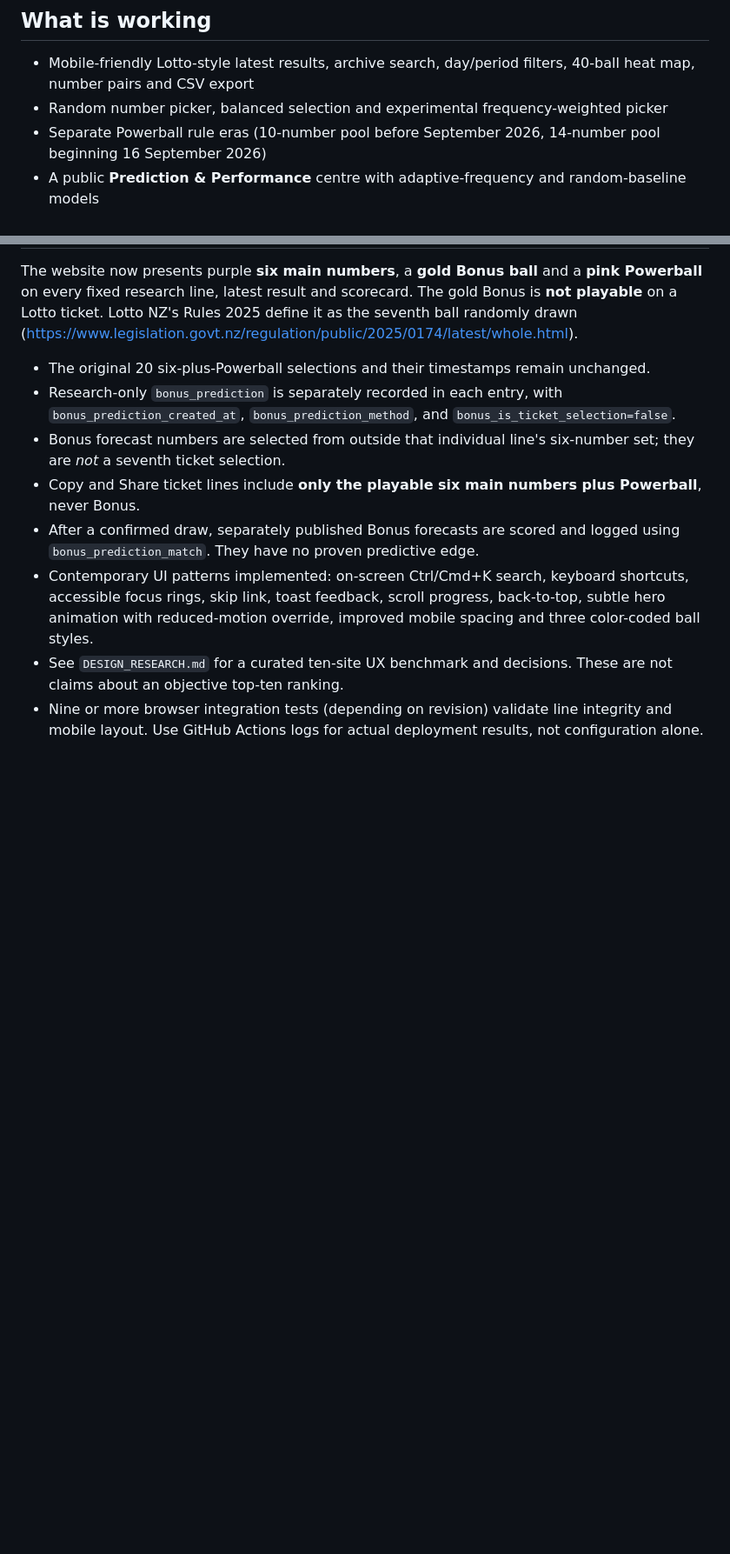
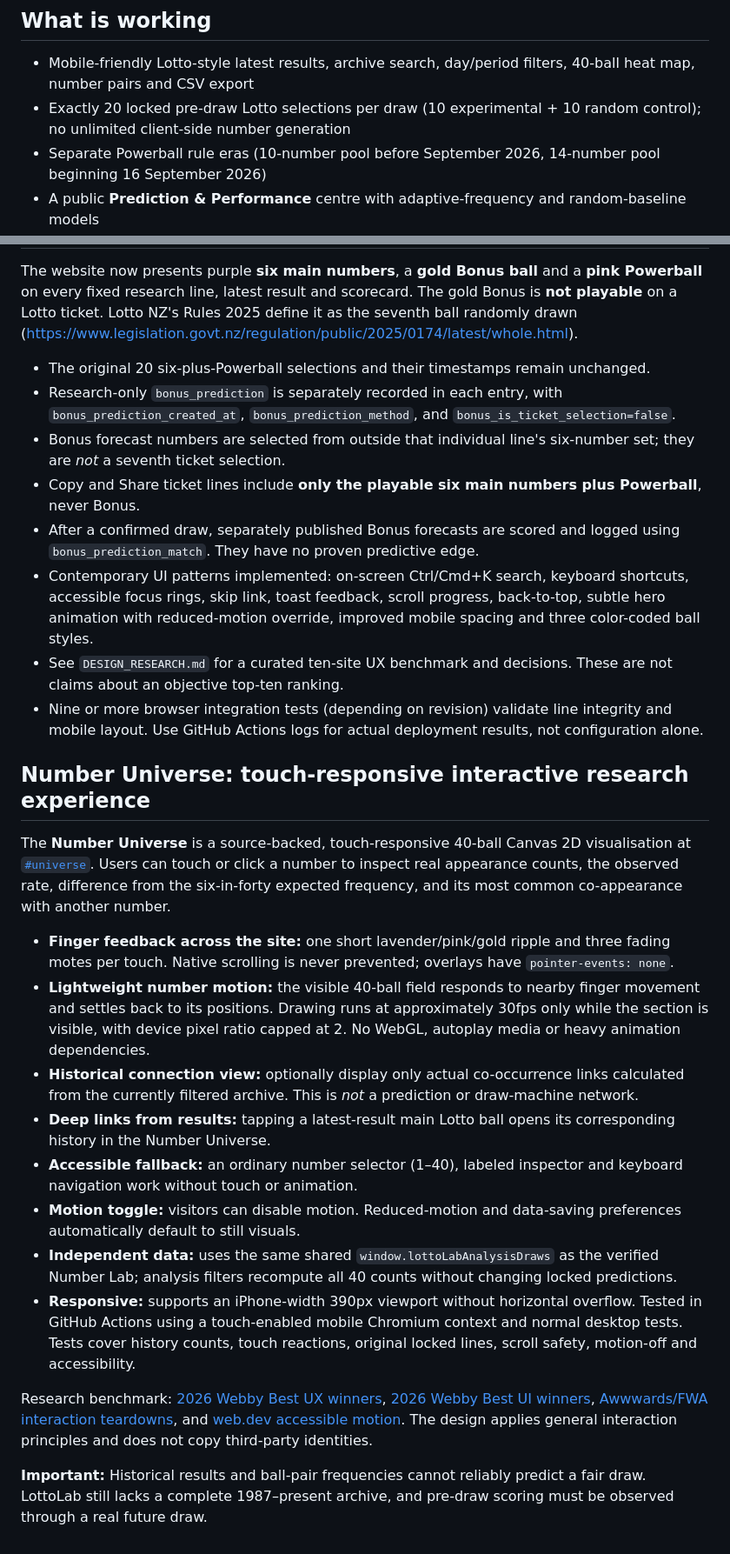
Before and after one commit to BaccioOFDeath/LottoLab-NZ, a Markdown page: README.md, 2 parts joined by grey strips. Shown at 87% size. GitHub-like rendering; blank space fills up the shorter version.

Commit message:
Document tested touch-first Number Universe, 15 browser checks and fixed pre-draw research lines

```diff
--- a/README.md
+++ b/README.md
@@ -7,7 +7,7 @@ Independent New Zealand Lotto historical results, number selection experiments a
 ## What is working
 
 - Mobile-friendly Lotto-style latest results, archive search, day/period filters, 40-ball heat map, number pairs and CSV export
-- Random number picker, balanced selection and experimental frequency-weighted picker
+- Exactly 20 locked pre-draw Lotto selections per draw (10 experimental + 10 random control); no unlimited client-side number generation
 - Separate Powerball rule eras (10-number pool before September 2026, 14-number pool beginning 16 September 2026)
 - A public **Prediction & Performance** centre with adaptive-frequency and random-baseline models
 - Prospective six-number + Powerball selections written and timestamped **before** a future draw, followed by scoring against verified results
@@ -112,3 +112,21 @@ The website now presents purple **six main numbers**, a **gold Bonus ball** and
 - Contemporary UI patterns implemented: on-screen Ctrl/Cmd+K search, keyboard shortcuts, accessible focus rings, skip link, toast feedback, scroll progress, back-to-top, subtle hero animation with reduced-motion override, improved mobile spacing and three color-coded ball styles.
 - See `DESIGN_RESEARCH.md` for a curated ten-site UX benchmark and decisions. These are not claims about an objective top-ten ranking.
 - Nine or more browser integration tests (depending on revision) validate line integrity and mobile layout. Use GitHub Actions logs for actual deployment results, not configuration alone.
+
+
+## Number Universe: touch-responsive interactive research experience
+
+The **Number Universe** is a source-backed, touch-responsive 40-ball Canvas 2D visualisation at [`#universe`](https://baccioofdeath.github.io/LottoLab-NZ/#universe). Users can touch or click a number to inspect real appearance counts, the observed rate, difference from the six-in-forty expected frequency, and its most common co-appearance with another number.
+
+- **Finger feedback across the site:** one short lavender/pink/gold ripple and three fading motes per touch. Native scrolling is never prevented; overlays have `pointer-events: none`.
+- **Lightweight number motion:** the visible 40-ball field responds to nearby finger movement and settles back to its positions. Drawing runs at approximately 30fps only while the section is visible, with device pixel ratio capped at 2. No WebGL, autoplay media or heavy animation dependencies.
+- **Historical connection view:** optionally display only actual co-occurrence links calculated from the currently filtered archive. This is *not* a prediction or draw-machine network.
+- **Deep links from results:** tapping a latest-result main Lotto ball opens its corresponding history in the Number Universe.
+- **Accessible fallback:** an ordinary number selector (1–40), labeled inspector and keyboard navigation work without touch or animation.
+- **Motion toggle:** visitors can disable motion. Reduced-motion and data-saving preferences automatically default to still visuals.
+- **Independent data:** uses the same shared `window.lottoLabAnalysisDraws` as the verified Number Lab; analysis filters recompute all 40 counts without changing locked predictions.
+- **Responsive:** supports an iPhone-width 390px viewport without horizontal overflow. Tested in GitHub Actions using a touch-enabled mobile Chromium context and normal desktop tests. Tests cover history counts, touch reactions, original locked lines, scroll safety, motion-off and accessibility.
+
+Research benchmark: [2026 Webby Best UX winners](https://winners.webbyawards.com/winners/websites-and-mobile-sites/features-design/best-user-experience), [2026 Webby Best UI winners](https://winners.webbyawards.com/winners/websites-and-mobile-sites/features-design/best-user-interface), [Awwwards/FWA interaction teardowns](https://rickcreates.com/), and [web.dev accessible motion](https://web.dev/learn/design/accessibility). The design applies general interaction principles and does not copy third-party identities.
+
+**Important:** Historical results and ball-pair frequencies cannot reliably predict a fair draw. LottoLab still lacks a complete 1987–present archive, and pre-draw scoring must be observed through a real future draw.
```
